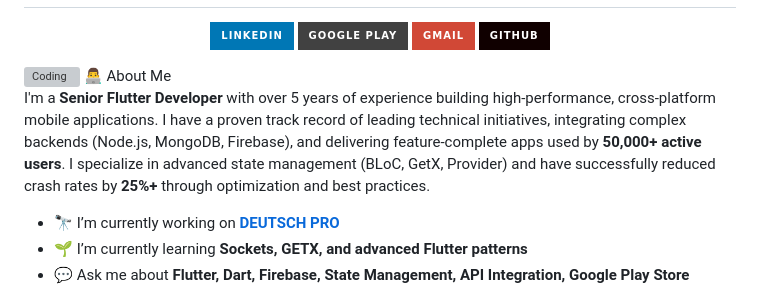
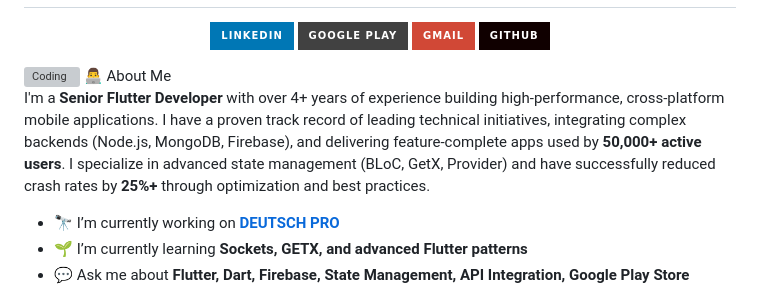
Before and after one commit to mr-luckey/mr-luckey, a Markdown page: README.md, the part around the change. GitHub-like rendering; badges without logos; grey boxes are pictures that could not be loaded.

Commit message:
Correct years of experience in About Me section
Updated years of experience from 5 to 4 in the README.

```diff
--- a/README.md
+++ b/README.md
@@ -12,7 +12,7 @@
 <img align="right" alt="Coding" width="400" src="https://cdn.dribbble.com/users/1162077/screenshots/3848914/programmer.gif" />
  👨‍💻 About Me
 
-I'm a **Senior Flutter Developer** with over 5 years of experience building high-performance, cross-platform mobile applications. I have a proven track record of leading technical initiatives, integrating complex backends (Node.js, MongoDB, Firebase), and delivering feature-complete apps used by **50,000+ active users**. I specialize in advanced state management (BLoC, GetX, Provider) and have successfully reduced crash rates by **25%+** through optimization and best practices.
+I'm a **Senior Flutter Developer** with over 4+ years of experience building high-performance, cross-platform mobile applications. I have a proven track record of leading technical initiatives, integrating complex backends (Node.js, MongoDB, Firebase), and delivering feature-complete apps used by **50,000+ active users**. I specialize in advanced state management (BLoC, GetX, Provider) and have successfully reduced crash rates by **25%+** through optimization and best practices.
 
 - 🔭 I’m currently working on **[DEUTSCH PRO](https://play.google.com/store/apps/details?id=com.appwaretech.GermanLanguageLearningApp)**
 - 🌱 I’m currently learning **Sockets, GETX, and advanced Flutter patterns**
```
